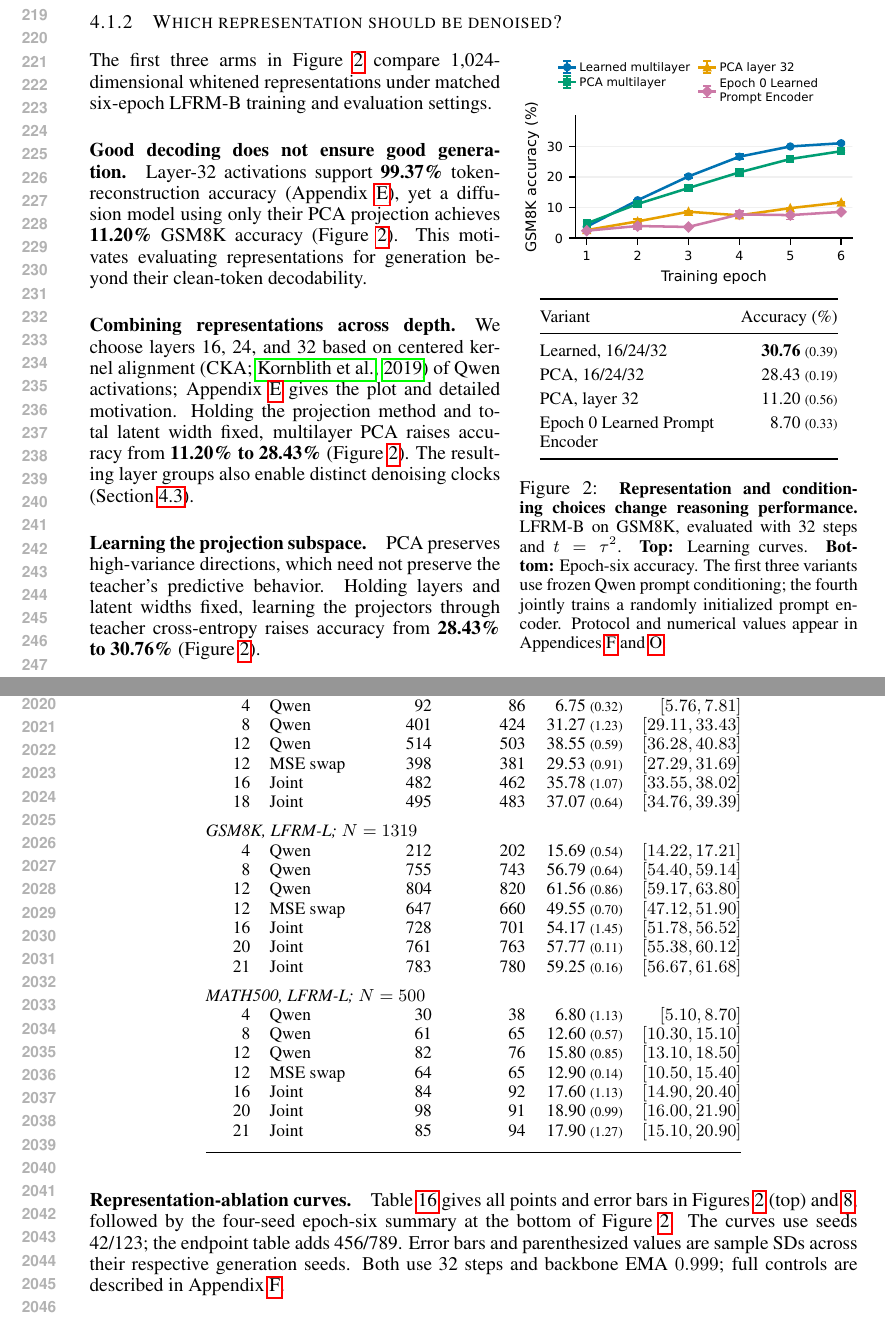
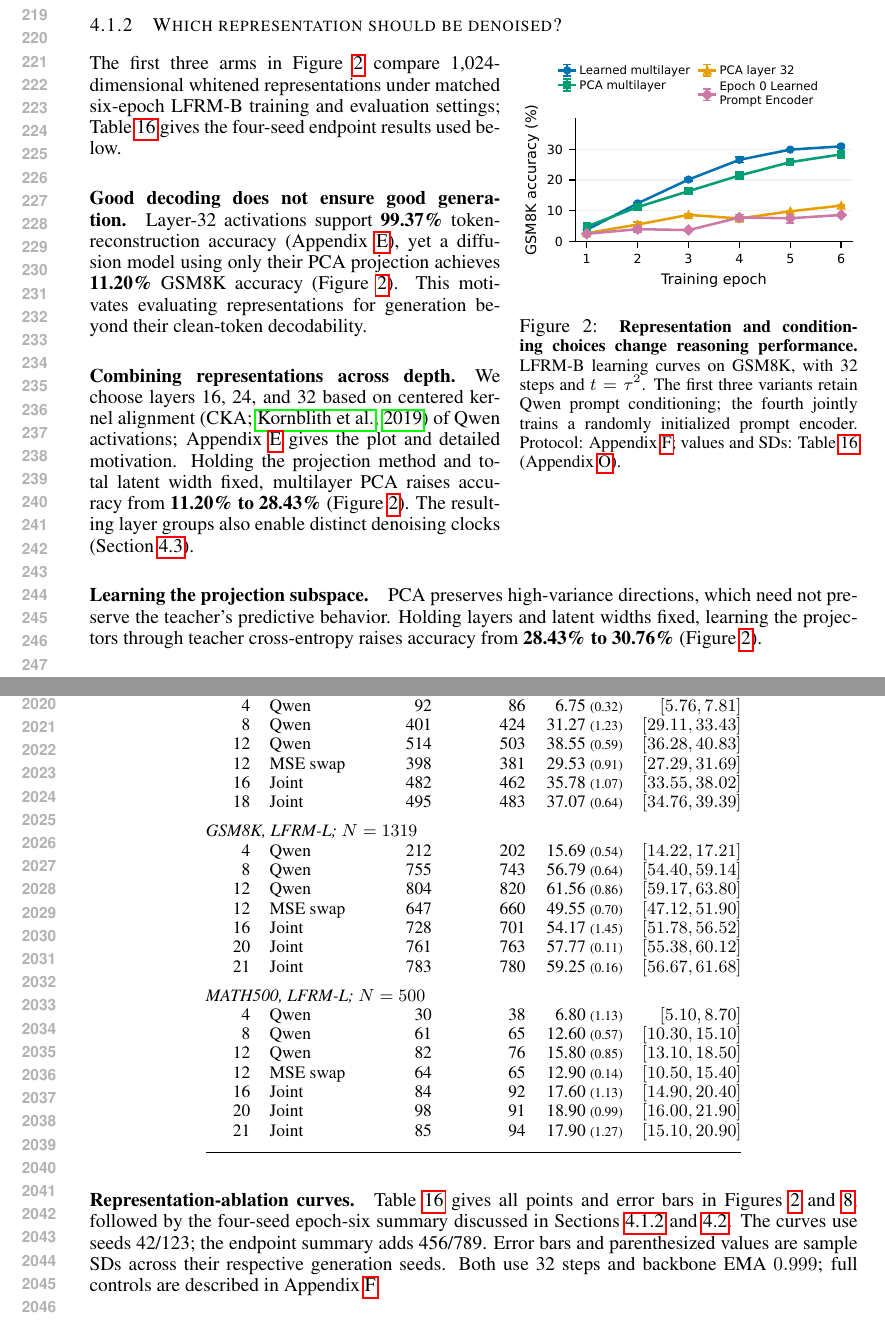
Before and after one commit to chengxiang/diffusion_language_paper, a LaTeX paper (main.tex): two parts of pages 5 and 38 of 40, joined at a grey line, cut so that both start at the same text. Compiled offline with pdfLaTeX.

Commit message:
Keep representation curves in main text and endpoint table in appendix

```diff
--- a/main.tex
+++ b/main.tex
@@ -175,32 +175,13 @@ Each layer is intervened on independently. The teacher target is detached; gradi
 \vspace{-\baselineskip}
 \centering
 \includegraphics[width=\linewidth]{figures/representation_shared2_sd.pdf}
-\par\smallskip
-% BEGIN inlined tables/representation_epoch6_compact.tex
-% Generated from exact per-seed counts; parentheses are sample SD, ddof=1.
-\begingroup
-\small
-\setlength{\tabcolsep}{3pt}
-\renewcommand{\arraystretch}{1.25}
-\begin{tabular}{@{}>{\raggedright\arraybackslash}p{.56\linewidth}r@{}}
-\toprule
-Variant & Accuracy (\%) \\
-\midrule
-Learned, 16/24/32 & \textbf{30.76} {\scriptsize (0.39)} \\
-PCA, 16/24/32 & 28.43 {\scriptsize (0.19)} \\
-PCA, layer 32 & 11.20 {\scriptsize (0.56)} \\
-Epoch 0 Learned Prompt Encoder & 8.70 {\scriptsize (0.33)} \\
-\bottomrule
-\end{tabular}
-\endgroup
-% END inlined tables/representation_epoch6_compact.tex
-\caption{\small\textbf{Representation and conditioning choices change reasoning performance.} LFRM-B on GSM8K, evaluated with 32 steps and $t=\tau^2$. \textbf{Top:} Learning curves. \textbf{Bottom:} Epoch-six accuracy. The first three variants use frozen Qwen prompt conditioning; the fourth jointly trains a randomly initialized prompt encoder. Protocol and numerical values appear in Appendices~\ref{app:representationclock} and~\ref{app:curvevalues}.}
+\caption{\small\textbf{Representation and conditioning choices change reasoning performance.} LFRM-B learning curves on GSM8K, with 32 steps and $t=\tau^2$. The first three variants retain Qwen prompt conditioning; the fourth jointly trains a randomly initialized prompt encoder. Protocol: Appendix~\ref{app:representationclock}; values and SDs: Table~\ref{tab:representationcurvevalues} (Appendix~\ref{app:curvevalues}).}
 \label{fig:representationcomparison}
 \vspace{-\baselineskip}
 \end{wrapfigure}
 % END inlined figures/representation_comparison.tex
 
-The first three arms in Figure~\ref{fig:representationcomparison} compare 1,024-dimensional whitened representations under matched six-epoch LFRM-B training and evaluation settings.
+The first three arms in Figure~\ref{fig:representationcomparison} compare 1,024-dimensional whitened representations under matched six-epoch LFRM-B training and evaluation settings; Table~\ref{tab:representationcurvevalues} gives the four-seed endpoint results used below.
 
 \paragraph{Good decoding does not ensure good generation.}
 Layer-32 activations support \textbf{99.37\%} token-reconstruction accuracy (Appendix~\ref{app:representationdiagnostics}), yet a diffusion model using only their PCA projection achieves \textbf{11.20\%} GSM8K accuracy (Figure~\ref{fig:representationcomparison}). This motivates evaluating representations for generation beyond their clean-token decodability.
@@ -1380,7 +1361,7 @@ Epoch & Prompt & Correct$_{42}$ & Correct$_{123}$ & Mean (SD) & 95\% CI \\
 \end{tabular}
 \end{table}
 \paragraph{Representation-ablation curves.}
-Table~\ref{tab:representationcurvevalues} gives all points and error bars in Figures~\ref{fig:representationcomparison} (top) and~\ref{fig:representationidentity}, followed by the four-seed epoch-six summary at the bottom of Figure~\ref{fig:representationcomparison}. The curves use seeds 42/123; the endpoint table adds 456/789. Error bars and parenthesized values are sample SDs across their respective generation seeds. Both use 32 steps and backbone EMA $0.999$; full controls are described in Appendix~\ref{app:representationclock}.
+Table~\ref{tab:representationcurvevalues} gives all points and error bars in Figures~\ref{fig:representationcomparison} and~\ref{fig:representationidentity}, followed by the four-seed epoch-six summary discussed in Sections~\ref{sec:representationablations} and~\ref{sec:conditionalencoding}. The curves use seeds 42/123; the endpoint summary adds 456/789. Error bars and parenthesized values are sample SDs across their respective generation seeds. Both use 32 steps and backbone EMA $0.999$; full controls are described in Appendix~\ref{app:representationclock}.
 
 \begin{table}[htbp]
 \centering\small
```
Also changed, not shown: main.tex (4 more changed lines).
